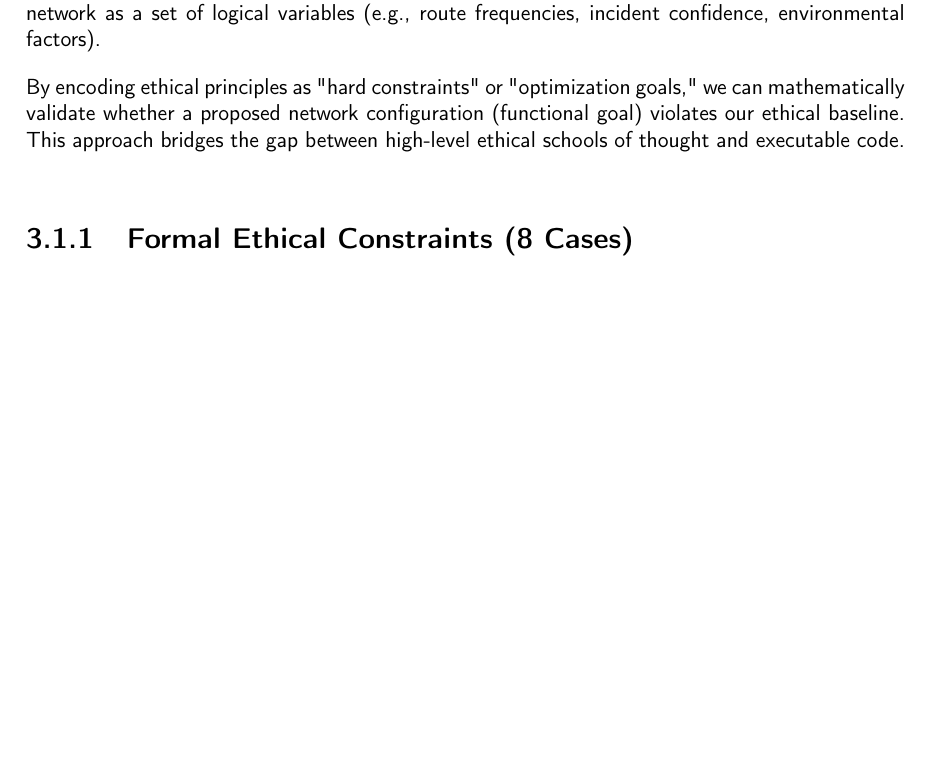
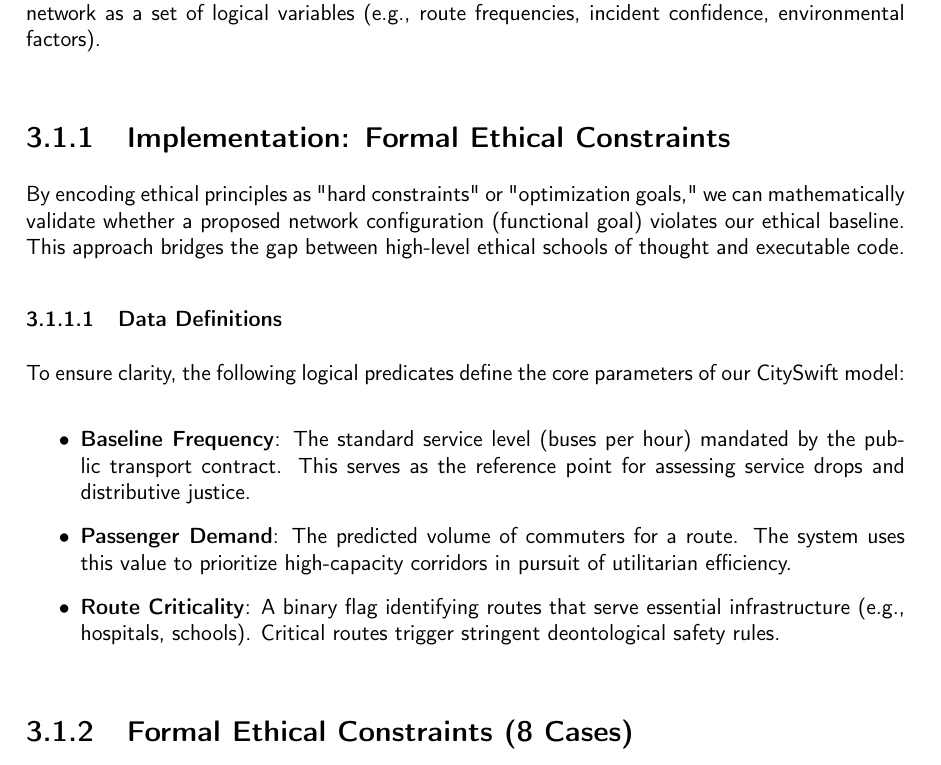
Before and after one commit to jose-r-morera/ethics-reflective-portfolio, a LaTeX thesis (report/report.tex): part of page 14 of 24 before the commit and part of page 14 of 25 after it, cut so that both start at the same text, the shorter picture padded with empty space. Compiled offline with pdfLaTeX.

Commit message:
added explicit data definitions to script and report for clarity

```diff
--- a/report/report.tex
+++ b/report/report.tex
@@ -458,7 +458,17 @@ While the system is functionally designed as a Utilitarian optimizer, its ethica
 \section{Description of Approach}
 Our implementation strategy focuses on formalizing the ethical considerations identified in Chapter 2 using the \textbf{Z3 Theorem Prover}. Rather than building a full transit simulator, we developed a constraint-satisfaction model (\texttt{cityswift\_z3\_implementation.py}) that represents the CitySwift network as a set of logical variables (e.g., route frequencies, incident confidence, environmental factors).
 
+\subsection{Implementation: Formal Ethical Constraints}
+
 By encoding ethical principles as "hard constraints" or "optimization goals," we can mathematically validate whether a proposed network configuration (functional goal) violates our ethical baseline. This approach bridges the gap between high-level ethical schools of thought and executable code.
+
+\subsubsection{Data Definitions}
+To ensure clarity, the following logical predicates define the core parameters of our CitySwift model:
+\begin{itemize}
+    \item \textbf{Baseline Frequency}: The standard service level (buses per hour) mandated by the public transport contract. This serves as the reference point for assessing service drops and distributive justice.
+    \item \textbf{Passenger Demand}: The predicted volume of commuters for a route. The system uses this value to prioritize high-capacity corridors in pursuit of utilitarian efficiency.
+    \item \textbf{Route Criticality}: A binary flag identifying routes that serve essential infrastructure (e.g., hospitals, schools). Critical routes trigger stringent deontological safety rules.
+\end{itemize}
 
 \subsection{Formal Ethical Constraints (8 Cases)}
 
```
Also changed, not shown: report/report.pdf, 5 other files.
